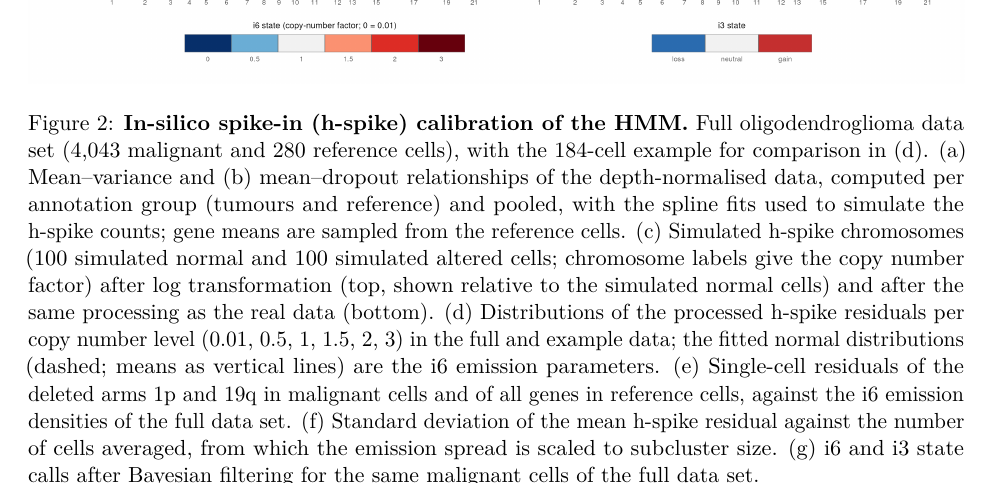
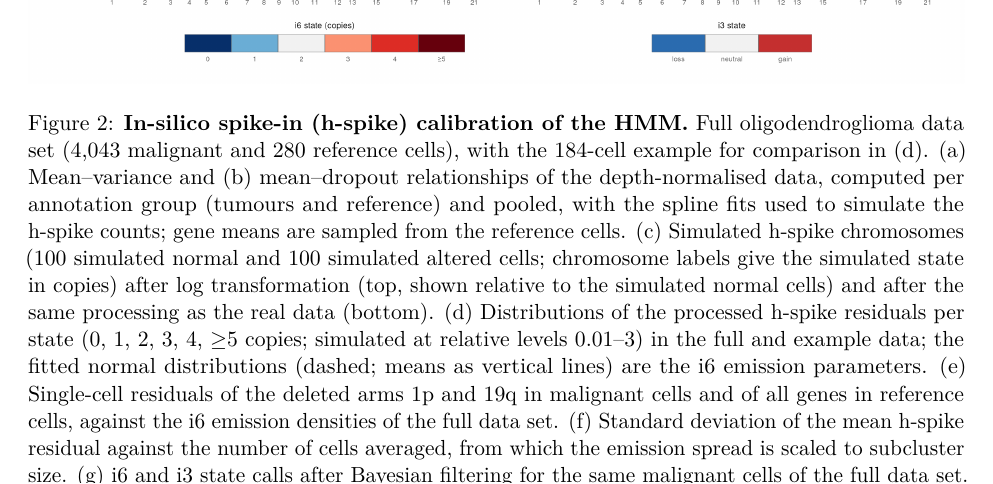
Before and after one commit to TrinityCTAT/InferCNV_Paper_LaTeX, a LaTeX paper (main.tex, which reads sections/figures.tex): part of page 28 of 37, cut so that both start at the same text. Compiled offline with pdfLaTeX.

Commit message:
Figures: label i6 HMM states as copies (0, 1, 2, 3, 4, >=5); Fig. 2 caption
Co-Authored-By: Claude Opus 5.5 (1M context) <noreply@anthropic.com>

```diff
--- a/sections/figures.tex
+++ b/sections/figures.tex
@@ -8,7 +8,7 @@
 \begin{figure}[p]
 \centering
 \includegraphics[width=\textwidth]{figures/fig2_hspike.png}
-\caption{\textbf{In-silico spike-in (h-spike) calibration of the HMM.} Full oligodendroglioma data set (4,043 malignant and 280 reference cells), with the 184-cell example for comparison in (d). (a) Mean--variance and (b) mean--dropout relationships of the depth-normalised data, computed per annotation group (tumours and reference) and pooled, with the spline fits used to simulate the h-spike counts; gene means are sampled from the reference cells. (c) Simulated h-spike chromosomes (100 simulated normal and 100 simulated altered cells; chromosome labels give the copy number factor) after log transformation (top, shown relative to the simulated normal cells) and after the same processing as the real data (bottom). (d) Distributions of the processed h-spike residuals per copy number level (0.01, 0.5, 1, 1.5, 2, 3) in the full and example data; the fitted normal distributions (dashed; means as vertical lines) are the i6 emission parameters. (e) Single-cell residuals of the deleted arms 1p and 19q in malignant cells and of all genes in reference cells, against the i6 emission densities of the full data set. (f) Standard deviation of the mean h-spike residual against the number of cells averaged, from which the emission spread is scaled to subcluster size. (g) i6 and i3 state calls after Bayesian filtering for the same malignant cells of the full data set.}
+\caption{\textbf{In-silico spike-in (h-spike) calibration of the HMM.} Full oligodendroglioma data set (4,043 malignant and 280 reference cells), with the 184-cell example for comparison in (d). (a) Mean--variance and (b) mean--dropout relationships of the depth-normalised data, computed per annotation group (tumours and reference) and pooled, with the spline fits used to simulate the h-spike counts; gene means are sampled from the reference cells. (c) Simulated h-spike chromosomes (100 simulated normal and 100 simulated altered cells; chromosome labels give the simulated state in copies) after log transformation (top, shown relative to the simulated normal cells) and after the same processing as the real data (bottom). (d) Distributions of the processed h-spike residuals per state (0, 1, 2, 3, 4, $\geq$5 copies; simulated at relative levels 0.01--3) in the full and example data; the fitted normal distributions (dashed; means as vertical lines) are the i6 emission parameters. (e) Single-cell residuals of the deleted arms 1p and 19q in malignant cells and of all genes in reference cells, against the i6 emission densities of the full data set. (f) Standard deviation of the mean h-spike residual against the number of cells averaged, from which the emission spread is scaled to subcluster size. (g) i6 and i3 state calls after Bayesian filtering for the same malignant cells of the full data set.}
 \label{fig:2}
 \end{figure}
 
```
Also changed, not shown: figures/fig1_workflow.png, figures/fig2_hspike.png, figures/fig3_gallery.png, figures/fig4_BCH869.png, 6 other files.
